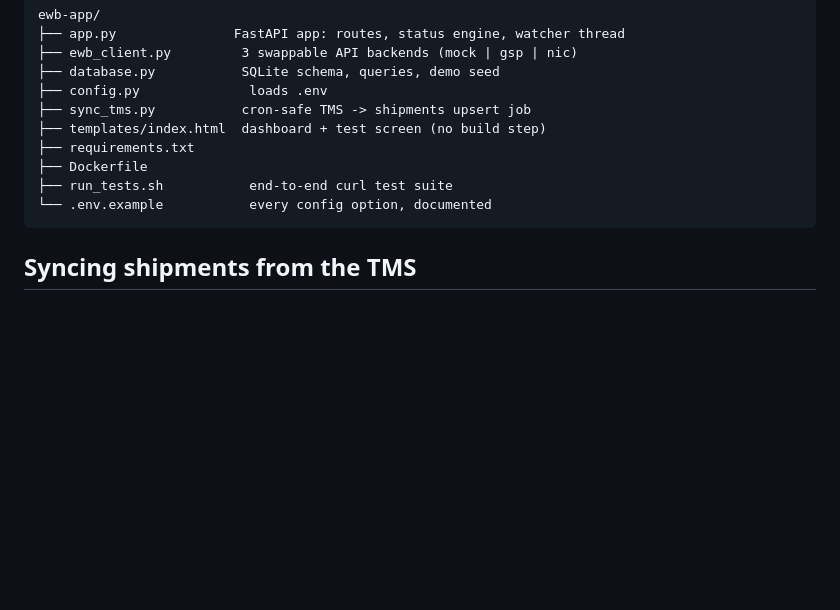
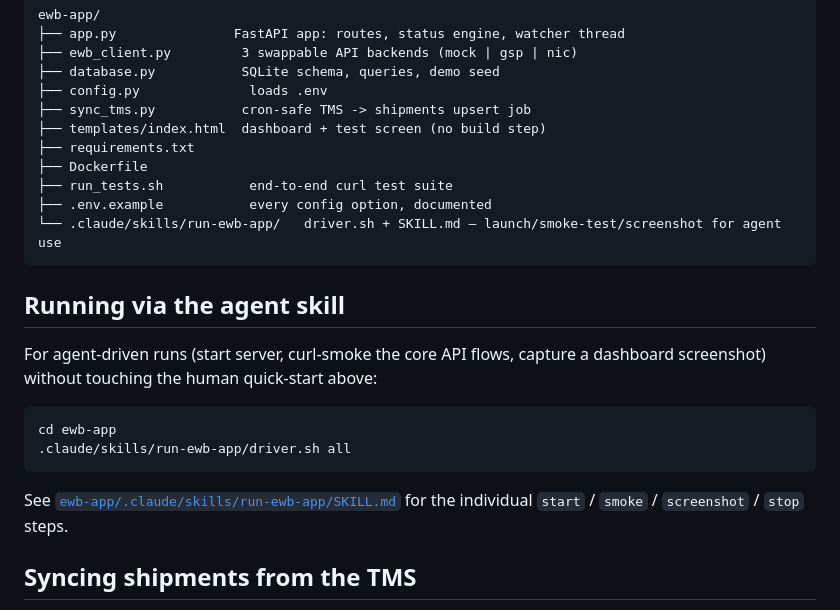
Before and after one commit to destroyer3080-cell/Ewaybill, a Markdown page: README.md, the part around the change. Drawn GitHub-style; blank space fills up the shorter version.

````diff
--- a/README.md
+++ b/README.md
@@ -55,8 +55,22 @@ ewb-app/
 ├── requirements.txt
 ├── Dockerfile
 ├── run_tests.sh           end-to-end curl test suite
-└── .env.example           every config option, documented
+├── .env.example           every config option, documented
+└── .claude/skills/run-ewb-app/   driver.sh + SKILL.md — launch/smoke-test/screenshot for agent use
 ```
+
+## Running via the agent skill
+
+For agent-driven runs (start server, curl-smoke the core API flows, capture
+a dashboard screenshot) without touching the human quick-start above:
+
+```bash
+cd ewb-app
+.claude/skills/run-ewb-app/driver.sh all
+```
+
+See [`ewb-app/.claude/skills/run-ewb-app/SKILL.md`](./ewb-app/.claude/skills/run-ewb-app/SKILL.md)
+for the individual `start` / `smoke` / `screenshot` / `stop` steps.
 
 ## Syncing shipments from the TMS
 
````
Also changed, not shown: CLAUDE.md (+8 -2 lines), STATUS.md (added, +41 -0 lines).
